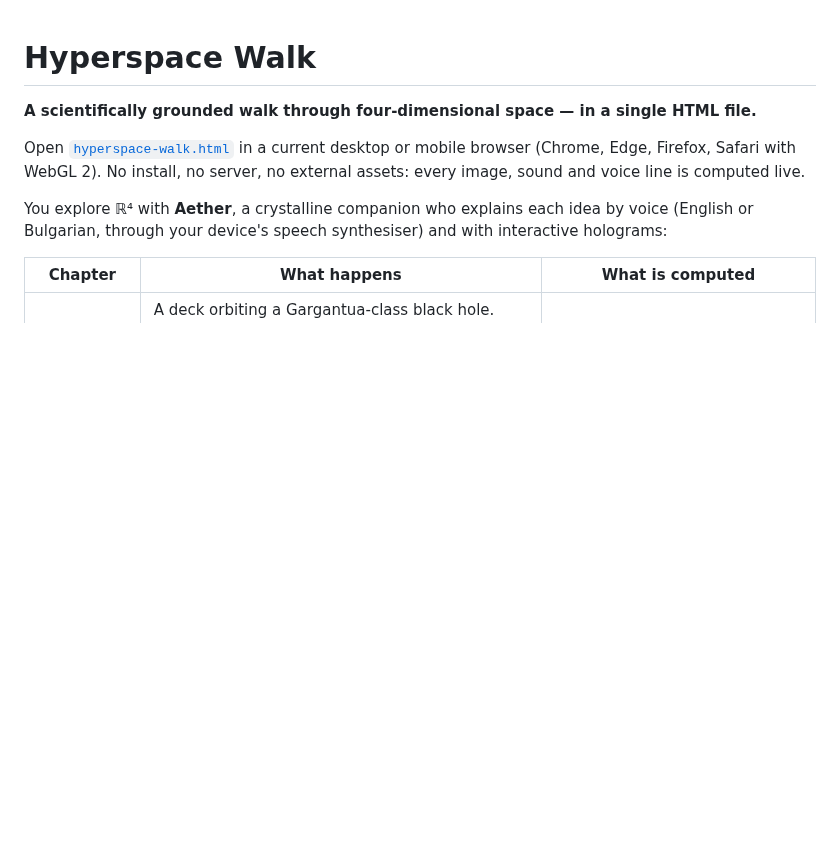
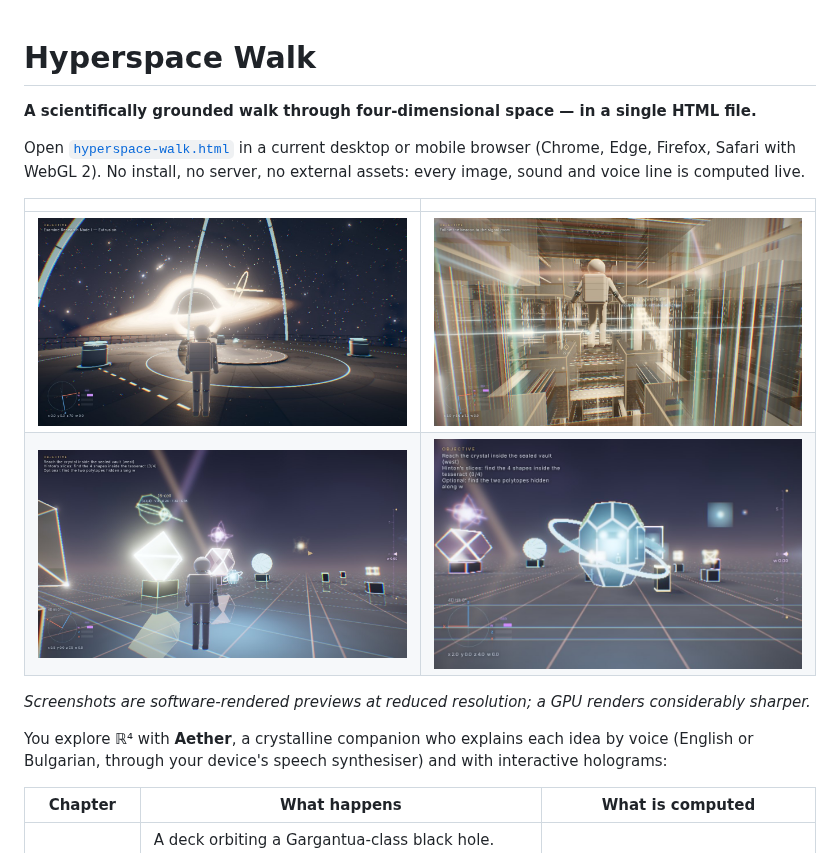
Before and after one commit to Loriens22/Main, a Markdown page: README.md, the part around the change. Drawn GitHub-style; pictures changed too: docs/screenshots/hero_aether.jpg (added), docs/screenshots/hero_bulk.jpg (added), docs/screenshots/hero_station.jpg (added); blank space fills up the shorter version.

```diff
--- a/README.md
+++ b/README.md
@@ -3,6 +3,13 @@
 **A scientifically grounded walk through four-dimensional space — in a single HTML file.**
 
 Open [`hyperspace-walk.html`](hyperspace-walk.html) in a current desktop or mobile browser (Chrome, Edge, Firefox, Safari with WebGL 2). No install, no server, no external assets: every image, sound and voice line is computed live.
+
+| | |
+|---|---|
+| ![Euclid Station under the lensed accretion disk](docs/screenshots/hero_station.jpg) | ![Inside the tesseract lattice](docs/screenshots/hero_tesseract.jpg) |
+| ![The Bulk: slices of regular 4-polytopes, 4D shadows and reflections](docs/screenshots/hero_bulk.jpg) | ![Aether, the crystalline companion](docs/screenshots/hero_aether.jpg) |
+
+*Screenshots are software-rendered previews at reduced resolution; a GPU renders considerably sharper.*
 
 You explore ℝ⁴ with **Aether**, a crystalline companion who explains each idea by voice (English or Bulgarian, through your device's speech synthesiser) and with interactive holograms:
 
```
Also changed, not shown: docs/screenshots/hero_title.jpg (added), docs/screenshots/puzzle_octahedron.jpg (added), 1 other file.
